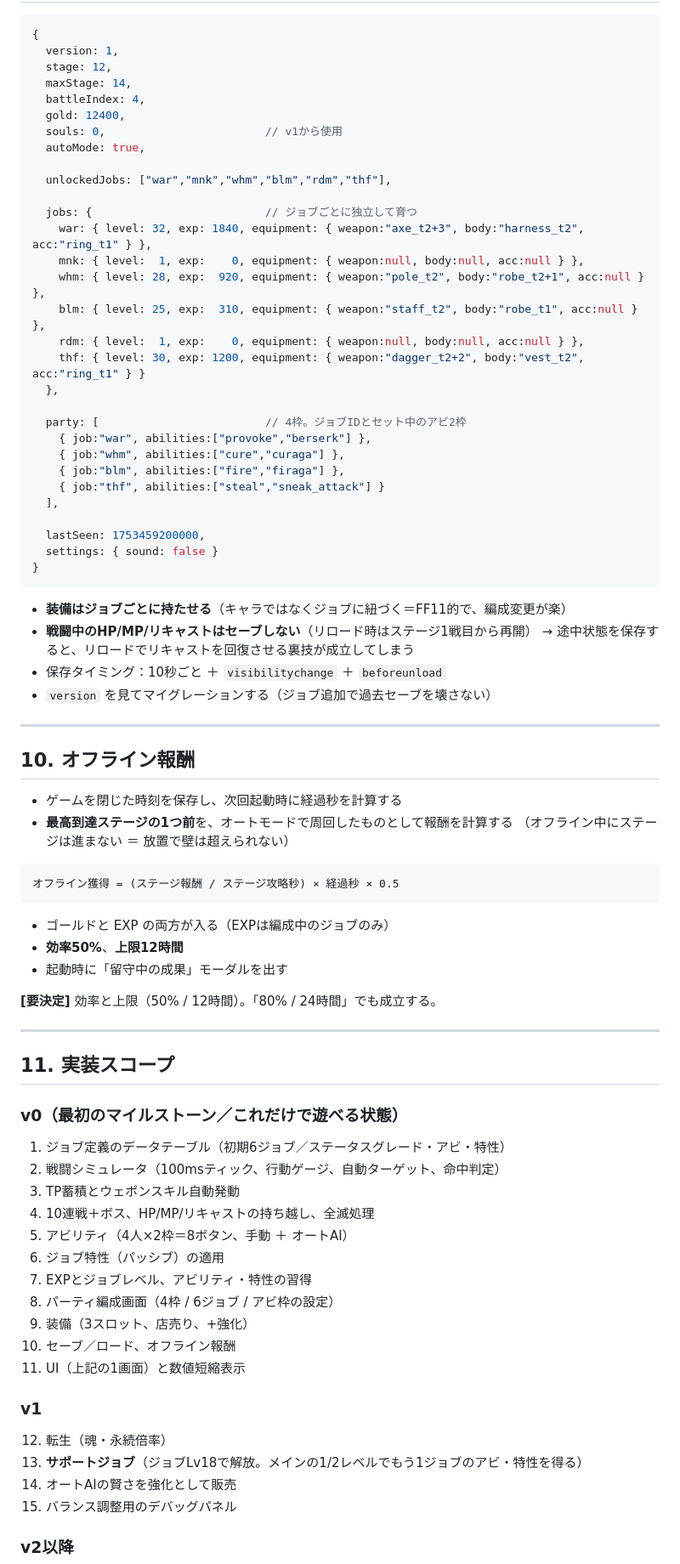
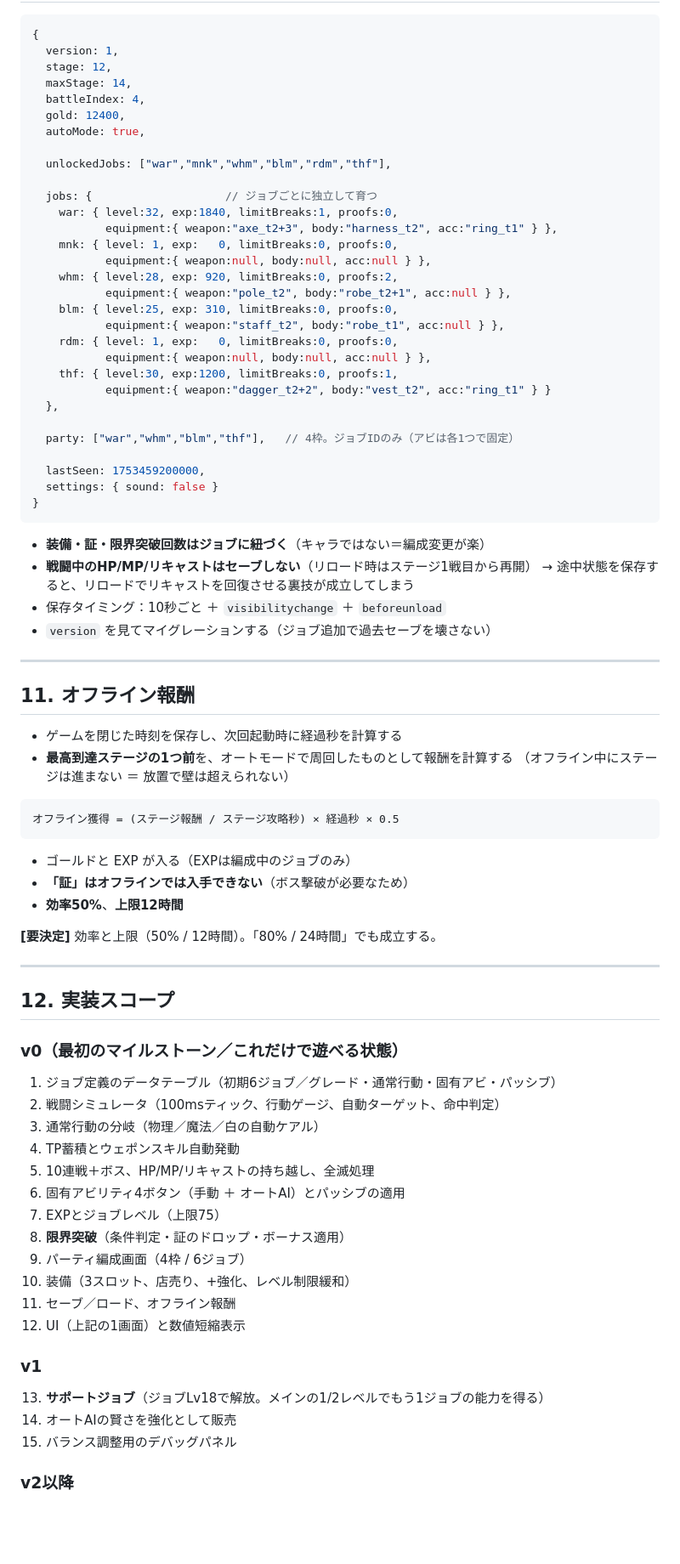
Before and after one commit to gotosh0823-coder/Game1_RPG_Houchi, a Markdown page: docs/spec-v0.md, the part around one of its changes. Shown at 85% size. Drawn GitHub-style; blank space fills up the shorter version.

````diff
--- a/docs/spec-v0.md
+++ b/docs/spec-v0.md
@@ -492,33 +532,33 @@ FF11 の表記を踏襲する。
   maxStage: 14,
   battleIndex: 4,
   gold: 12400,
-  souls: 0,                        // v1から使用
   autoMode: true,
 
   unlockedJobs: ["war","mnk","whm","blm","rdm","thf"],
 
-  jobs: {                          // ジョブごとに独立して育つ
-    war: { level: 32, exp: 1840, equipment: { weapon:"axe_t2+3", body:"harness_t2", acc:"ring_t1" } },
-    mnk: { level:  1, exp:    0, equipment: { weapon:null, body:null, acc:null } },
-    whm: { level: 28, exp:  920, equipment: { weapon:"pole_t2", body:"robe_t2+1", acc:null } },
-    blm: { level: 25, exp:  310, equipment: { weapon:"staff_t2", body:"robe_t1", acc:null } },
-    rdm: { level:  1, exp:    0, equipment: { weapon:null, body:null, acc:null } },
-    thf: { level: 30, exp: 1200, equipment: { weapon:"dagger_t2+2", body:"vest_t2", acc:"ring_t1" } }
+  jobs: {                    // ジョブごとに独立して育つ
+    war: { level:32, exp:1840, limitBreaks:1, proofs:0,
+           equipment:{ weapon:"axe_t2+3", body:"harness_t2", acc:"ring_t1" } },
+    mnk: { level: 1, exp:   0, limitBreaks:0, proofs:0,
+           equipment:{ weapon:null, body:null, acc:null } },
+    whm: { level:28, exp: 920, limitBreaks:0, proofs:2,
+           equipment:{ weapon:"pole_t2", body:"robe_t2+1", acc:null } },
+    blm: { level:25, exp: 310, limitBreaks:0, proofs:0,
+           equipment:{ weapon:"staff_t2", body:"robe_t1", acc:null } },
+    rdm: { level: 1, exp:   0, limitBreaks:0, proofs:0,
+           equipment:{ weapon:null, body:null, acc:null } },
+    thf: { level:30, exp:1200, limitBreaks:0, proofs:1,
+           equipment:{ weapon:"dagger_t2+2", body:"vest_t2", acc:"ring_t1" } }
   },
 
-  party: [                         // 4枠。ジョブIDとセット中のアビ2枠
-    { job:"war", abilities:["provoke","berserk"] },
-    { job:"whm", abilities:["cure","curaga"] },
-    { job:"blm", abilities:["fire","firaga"] },
-    { job:"thf", abilities:["steal","sneak_attack"] }
-  ],
+  party: ["war","whm","blm","thf"],   // 4枠。ジョブIDのみ（アビは各1つで固定）
 
   lastSeen: 1753459200000,
   settings: { sound: false }
 }
 ```
 
-- **装備はジョブごとに持たせる**（キャラではなくジョブに紐づく＝FF11的で、編成変更が楽）
+- **装備・証・限界突破回数はジョブに紐づく**（キャラではない＝編成変更が楽）
 - **戦闘中のHP/MP/リキャストはセーブしない**（リロード時はステージ1戦目から再開）
   → 途中状態を保存すると、リロードでリキャストを回復させる裏技が成立してしまう
 - 保存タイミング：10秒ごと ＋ `visibilitychange` ＋ `beforeunload`
@@ -526,7 +566,7 @@ FF11 の表記を踏襲する。
 
 ---
 
-## 10. オフライン報酬
+## 11. オフライン報酬
 
 - ゲームを閉じた時刻を保存し、次回起動時に経過秒を計算する
 - **最高到達ステージの1つ前**を、オートモードで周回したものとして報酬を計算する
@@ -536,32 +576,32 @@ FF11 の表記を踏襲する。
 オフライン獲得 = (ステージ報酬 / ステージ攻略秒) × 経過秒 × 0.5
 ```
 
-- ゴールドと EXP の両方が入る（EXPは編成中のジョブのみ）
+- ゴールドと EXP が入る（EXPは編成中のジョブのみ）
+- **「証」はオフラインでは入手できない**（ボス撃破が必要なため）
 - **効率50%**、**上限12時間**
-- 起動時に「留守中の成果」モーダルを出す
 
 **[要決定]** 効率と上限（50% / 12時間）。「80% / 24時間」でも成立する。
 
 ---
 
-## 11. 実装スコープ
+## 12. 実装スコープ
 
 ### v0（最初のマイルストーン／これだけで遊べる状態）
-1. ジョブ定義のデータテーブル（初期6ジョブ／ステータスグレード・アビ・特性）
+1. ジョブ定義のデータテーブル（初期6ジョブ／グレード・通常行動・固有アビ・パッシブ）
 2. 戦闘シミュレータ（100msティック、行動ゲージ、自動ターゲット、命中判定）
-3. TP蓄積とウェポンスキル自動発動
-4. 10連戦＋ボス、HP/MP/リキャストの持ち越し、全滅処理
-5. アビリティ（4人×2枠＝8ボタン、手動 ＋ オートAI）
-6. ジョブ特性（パッシブ）の適用
-7. EXPとジョブレベル、アビリティ・特性の習得
-8. パーティ編成画面（4枠 / 6ジョブ / アビ枠の設定）
-9. 装備（3スロット、店売り、+強化）
-10. セーブ／ロード、オフライン報酬
-11. UI（上記の1画面）と数値短縮表示
+3. 通常行動の分岐（物理／魔法／白の自動ケアル）
+4. TP蓄積とウェポンスキル自動発動
+5. 10連戦＋ボス、HP/MP/リキャストの持ち越し、全滅処理
+6. 固有アビリティ4ボタン（手動 ＋ オートAI）とパッシブの適用
+7. EXPとジョブレベル（上限75）
+8. **限界突破**（条件判定・証のドロップ・ボーナス適用）
+9. パーティ編成画面（4枠 / 6ジョブ）
+10. 装備（3スロット、店売り、+強化、レベル制限緩和）
+11. セーブ／ロード、オフライン報酬
+12. UI（上記の1画面）と数値短縮表示
 
 ### v1
-12. 転生（魂・永続倍率）
-13. **サポートジョブ**（ジョブLv18で解放。メインの1/2レベルでもう1ジョブのアビ・特性を得る）
+13. **サポートジョブ**（ジョブLv18で解放。メインの1/2レベルでもう1ジョブの能力を得る）
 14. オートAIの賢さを強化として販売
 15. バランス調整用のデバッグパネル
 
````
Also changed, not shown: other parts of docs/spec-v0.md (+232 -192 lines).
